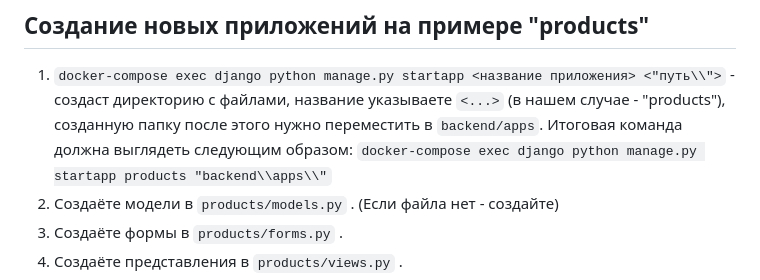
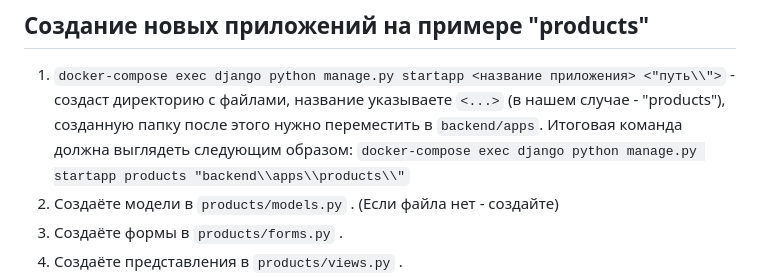
Before and after one commit to SKXNIX/InvyStorageSystem, a Markdown page: README.md, the part around the change. Drawn GitHub-style.

````diff
--- a/README.md
+++ b/README.md
@@ -35,7 +35,7 @@ http://127.0.0.1/admin/
 
 ## Создание новых приложений на примере "products"
 1. ```docker-compose exec django python manage.py startapp <название приложения> <"путь\\">``` - создаст директорию с файлами, название указываете `<...>` (в нашем случае - "products"), созданную папку после этого нужно переместить в `backend/apps`. Итоговая команда должна выглядеть следующим образом:
-```docker-compose exec django python manage.py startapp products "backend\\apps\\"```
+```docker-compose exec django python manage.py startapp products "backend\\apps\\products\\"```
 3. Создаёте модели в `products/models.py` . (Если файла нет - создайте)
 4. Создаёте формы в `products/forms.py` .
 5. Создаёте представления в `products/views.py` .
````
